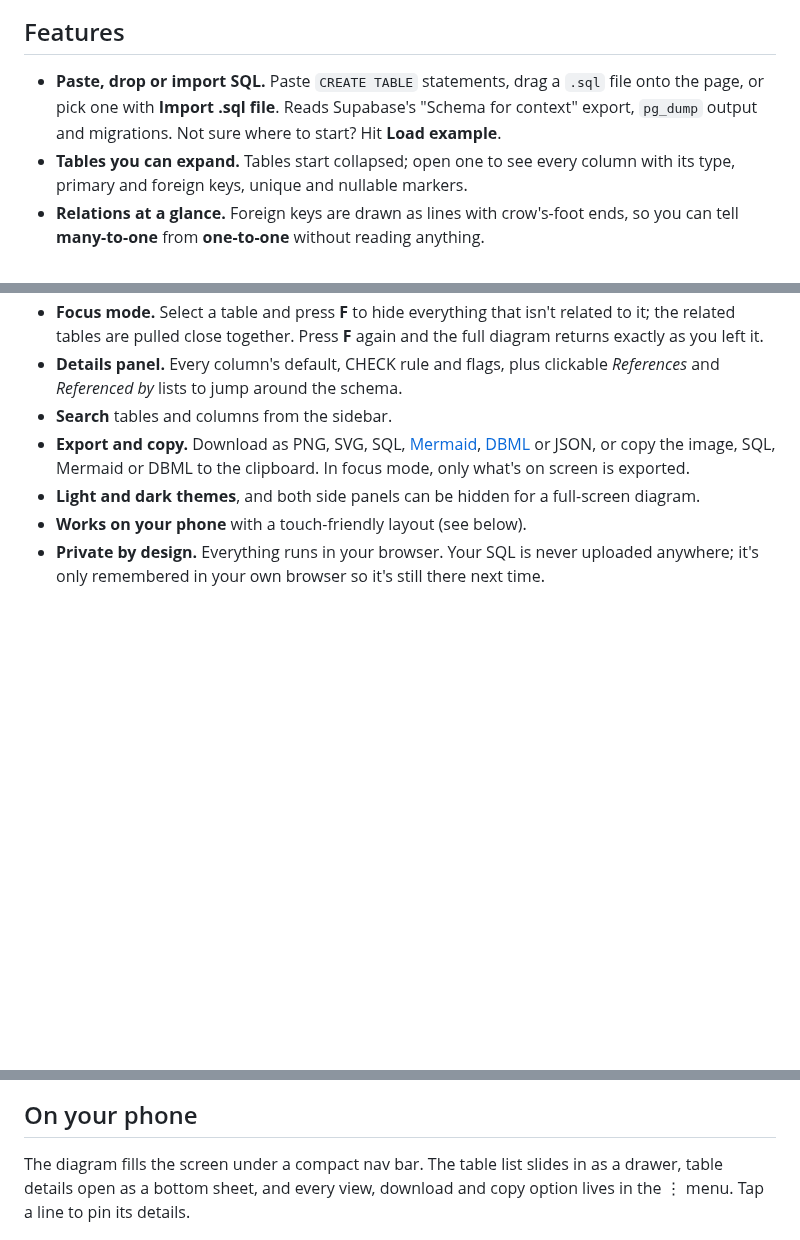
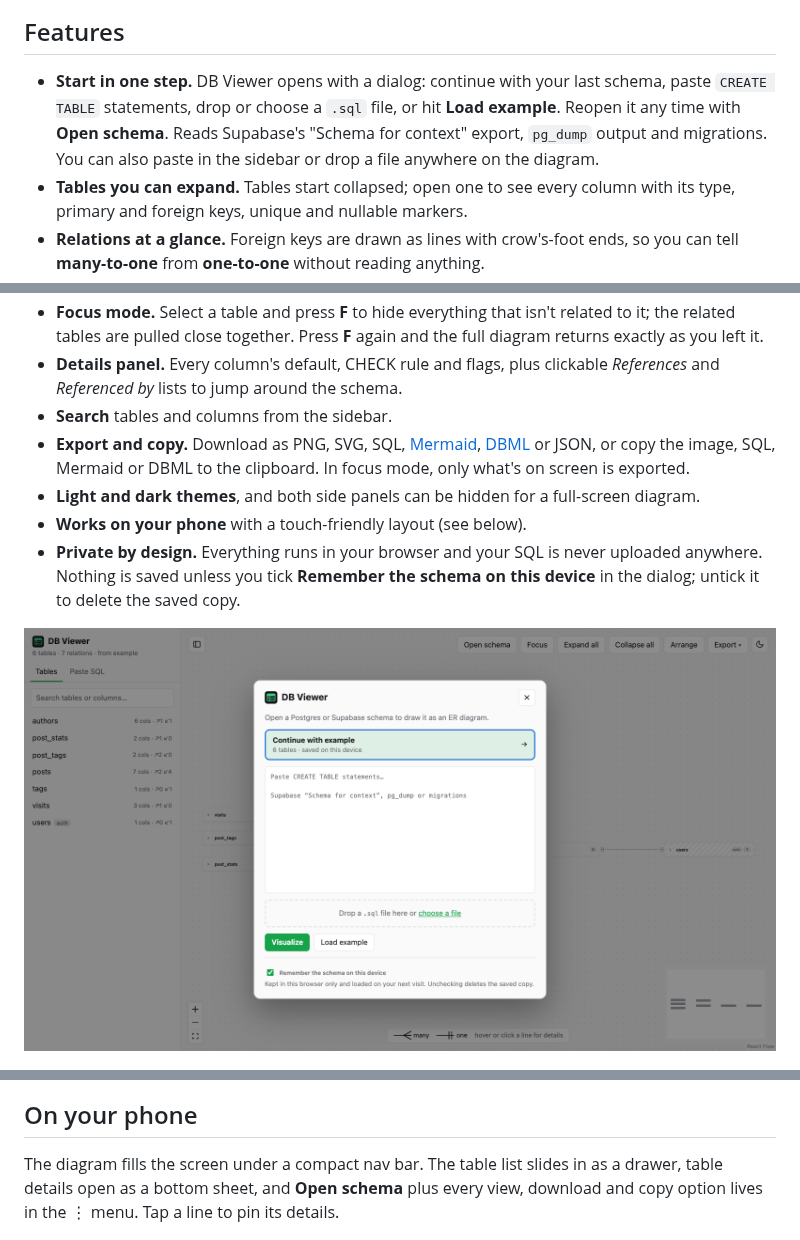
Before and after one commit to AmeerAmjed/db-viewer, a Markdown page: README.md, 3 parts joined by grey strips. GitHub-like rendering; pictures changed too: docs/welcome.png (added); blank space fills up the shorter version.

Commit message:
Describe the start dialog in the README
Adds a screenshot of the dialog, the opt-in Remember checkbox, the Open
schema entry points and how local Connect works now (secret keys only,
connected schema survives a reload of the tab).

Co-Authored-By: Claude Opus 5.5 <noreply@anthropic.com>

```diff
--- a/README.md
+++ b/README.md
@@ -8,7 +8,7 @@
 
 ## Features
 
-- **Paste, drop or import SQL.** Paste `CREATE TABLE` statements, drag a `.sql` file onto the page, or pick one with **Import .sql file**. Reads Supabase's "Schema for context" export, `pg_dump` output and migrations. Not sure where to start? Hit **Load example**.
+- **Start in one step.** DB Viewer opens with a dialog: continue with your last schema, paste `CREATE TABLE` statements, drop or choose a `.sql` file, or hit **Load example**. Reopen it any time with **Open schema**. Reads Supabase's "Schema for context" export, `pg_dump` output and migrations. You can also paste in the sidebar or drop a file anywhere on the diagram.
 - **Tables you can expand.** Tables start collapsed; open one to see every column with its type, primary and foreign keys, unique and nullable markers.
 - **Relations at a glance.** Foreign keys are drawn as lines with crow's-foot ends, so you can tell **many-to-one** from **one-to-one** without reading anything.
 - **Hover or click a line** to see exactly which columns it connects, its type, whether it's optional and its constraint name. Clicking pins the card so it stays open.
@@ -18,13 +18,15 @@
 - **Export and copy.** Download as PNG, SVG, SQL, [Mermaid](https://mermaid.js.org/syntax/entityRelationshipDiagram.html), [DBML](https://dbml.dbdiagram.io/) or JSON, or copy the image, SQL, Mermaid or DBML to the clipboard. In focus mode, only what's on screen is exported.
 - **Light and dark themes**, and both side panels can be hidden for a full-screen diagram.
 - **Works on your phone** with a touch-friendly layout (see below).
-- **Private by design.** Everything runs in your browser. Your SQL is never uploaded anywhere; it's only remembered in your own browser so it's still there next time.
+- **Private by design.** Everything runs in your browser and your SQL is never uploaded anywhere. Nothing is saved unless you tick **Remember the schema on this device** in the dialog; untick it to delete the saved copy.
+
+![The start dialog: continue with the saved example schema, paste SQL, drop a .sql file or load the example, with the Remember checkbox ticked](docs/welcome.png)
 
 ![Focus mode in the light theme with a relation's details pinned](docs/focus-light.png)
 
 ## On your phone
 
-The diagram fills the screen under a compact nav bar. The table list slides in as a drawer, table details open as a bottom sheet, and every view, download and copy option lives in the ⋮ menu. Tap a line to pin its details.
+The diagram fills the screen under a compact nav bar. The table list slides in as a drawer, table details open as a bottom sheet, and **Open schema** plus every view, download and copy option lives in the ⋮ menu. Tap a line to pin its details.
 
 ![DB Viewer on a phone: the full-screen diagram, the sidebar drawer, the details bottom sheet and the ⋮ menu](docs/mobile.png)
 
```
Also changed, not shown: other parts of README.md (+2 -2 lines).
